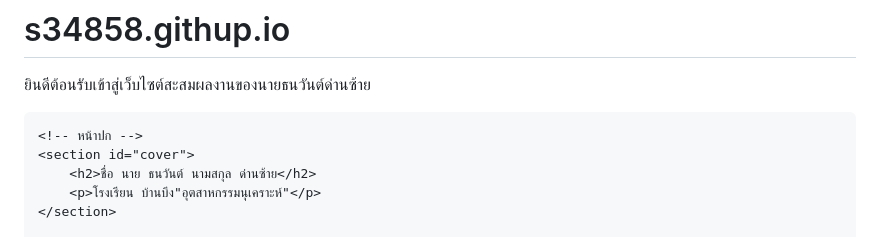
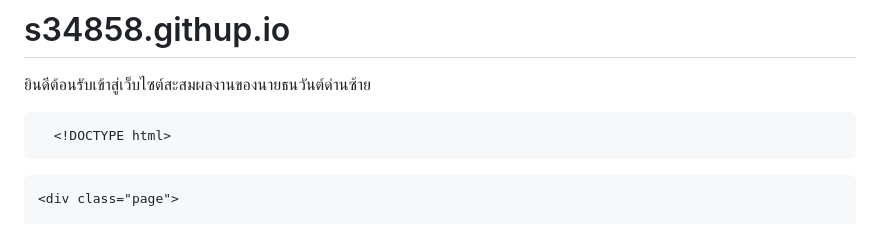
Before and after one commit to s34858/s34858.githup.io, a Markdown page: README.md, the part around one of its changes. Drawn GitHub-style.

```diff
--- a/README.md
+++ b/README.md
@@ -1,17 +1,15 @@
 # s34858.githup.io
 ยินดีต้อนรับเข้าสู่เว็บไซต์สะสมผลงานของนายธนวันต์ด่านซ้าย
-<!DOCTYPE html>
+
+      <!DOCTYPE html>
 <html lang="th">
 <head>
     <meta charset="UTF-8">
     <meta name="viewport" content="width=device-width, initial-scale=1.0">
+    <title>แฟ้มสะสมผลงาน — ธนวันต์ ด่านซ้าย</title>
     <link rel="stylesheet" href="style.css">
 </head>
 <body>
 
-    <!-- หน้าปก -->
-    <section id="cover">
-        <h2>ชื่อ นาย ธนวันต์ นามสกุล ด่านซ้าย</h2>
-        <p>โรงเรียน บ้านบึง"อุตสาหกรรมนุเคราะห์"</p>
-    </section>
+    <div class="page">
 
```
Also changed, not shown: other parts of README.md (+115 -56 lines).
